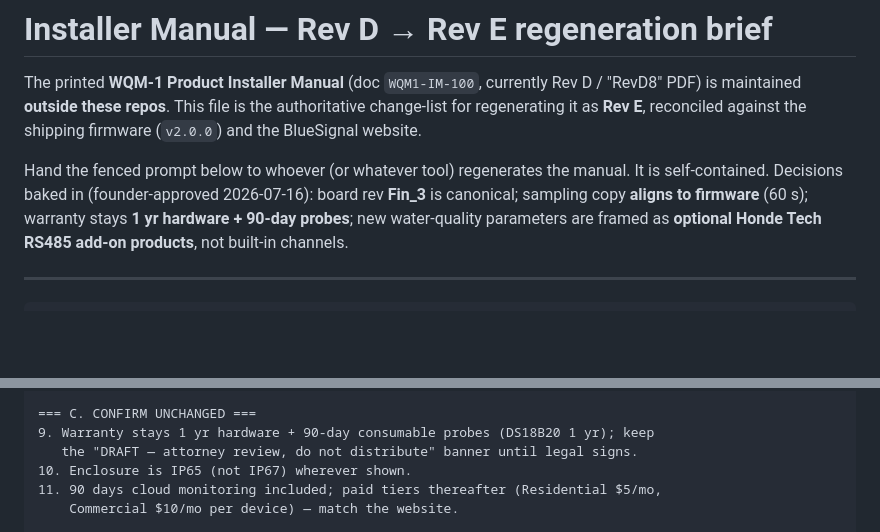
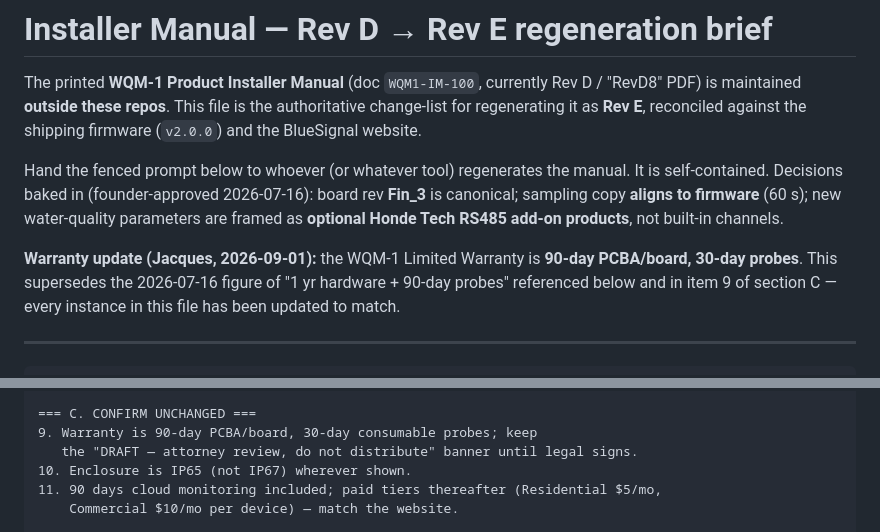
Before and after one commit to BlueSignal-XYZ/wqm-1, a Markdown page: docs/manual-errata-revD9.md, 2 parts joined by grey strips. Rendered like a GitHub page; blank space fills up the shorter version.

Commit message:
docs: update WQM-1 warranty duration to 90-day PCBA/board, 30-day probes (#109)
Jacques elected 2026-09-01: WQM-1 Limited Warranty is 90-day PCBA/board,
30-day probes (not the prior 1-year board / 90-day probes figure).

Only docs/manual-errata-revD9.md quoted a WQM-1 warranty duration in this
repo; updated both instances (the summary line and item 9 of section C)
and added a dated note recording the supersession. No other user- or
installer-facing doc (README, docs/, hardware/, scripts/) contains a
warranty-duration string. AWG/CARE-plan/legal LICENSE content is
untouched — none exists in this repo.

Co-authored-by: Cursor Agent <cursoragent@cursor.com>
Co-authored-by: Jacques Jean <jacquesdjean@users.noreply.github.com>

```diff
--- a/docs/manual-errata-revD9.md
+++ b/docs/manual-errata-revD9.md
@@ -8,9 +8,13 @@ the shipping firmware (`v2.0.0`) and the BlueSignal website.
 Hand the fenced prompt below to whoever (or whatever tool) regenerates the
 manual. It is self-contained. Decisions baked in (founder-approved 2026-07-16):
 board rev **Fin_3** is canonical; sampling copy **aligns to firmware** (60 s);
-warranty stays **1 yr hardware + 90-day probes**; new water-quality parameters
-are framed as **optional Honde Tech RS485 add-on products**, not built-in
-channels.
+new water-quality parameters are framed as **optional Honde Tech RS485
+add-on products**, not built-in channels.
+
+**Warranty update (Jacques, 2026-09-01):** the WQM-1 Limited Warranty is
+**90-day PCBA/board, 30-day probes**. This supersedes the 2026-07-16 figure
+of "1 yr hardware + 90-day probes" referenced below and in item 9 of section
+C — every instance in this file has been updated to match.
 
 ---
 
@@ -72,7 +76,7 @@ probes from the unit rail, USB is data-only — NOT built-in channels) ===
    VENTUNO Q (RS485 probes + USB GPS + Wi-Fi; analog/LoRa/relay need the Pi)."
 
 === C. CONFIRM UNCHANGED ===
-9. Warranty stays 1 yr hardware + 90-day consumable probes (DS18B20 1 yr); keep
+9. Warranty is 90-day PCBA/board, 30-day consumable probes; keep
    the "DRAFT — attorney review, do not distribute" banner until legal signs.
 10. Enclosure is IP65 (not IP67) wherever shown.
 11. 90 days cloud monitoring included; paid tiers thereafter (Residential $5/mo,
```
